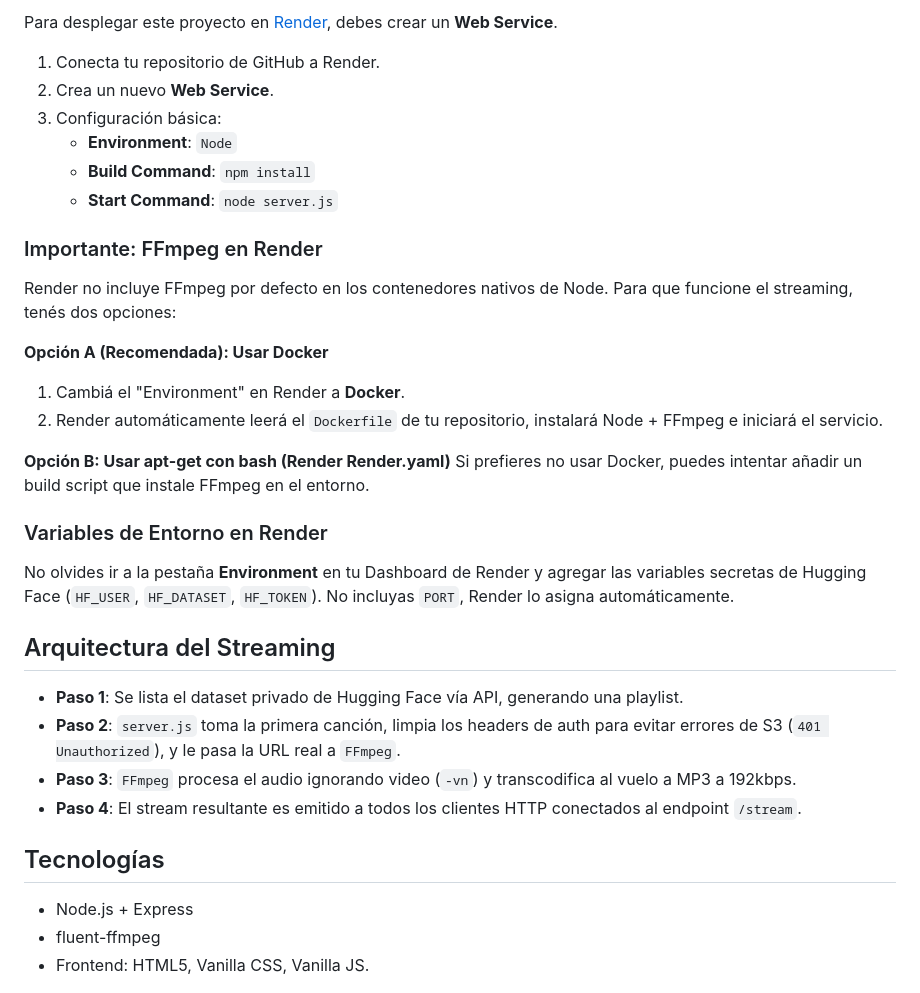
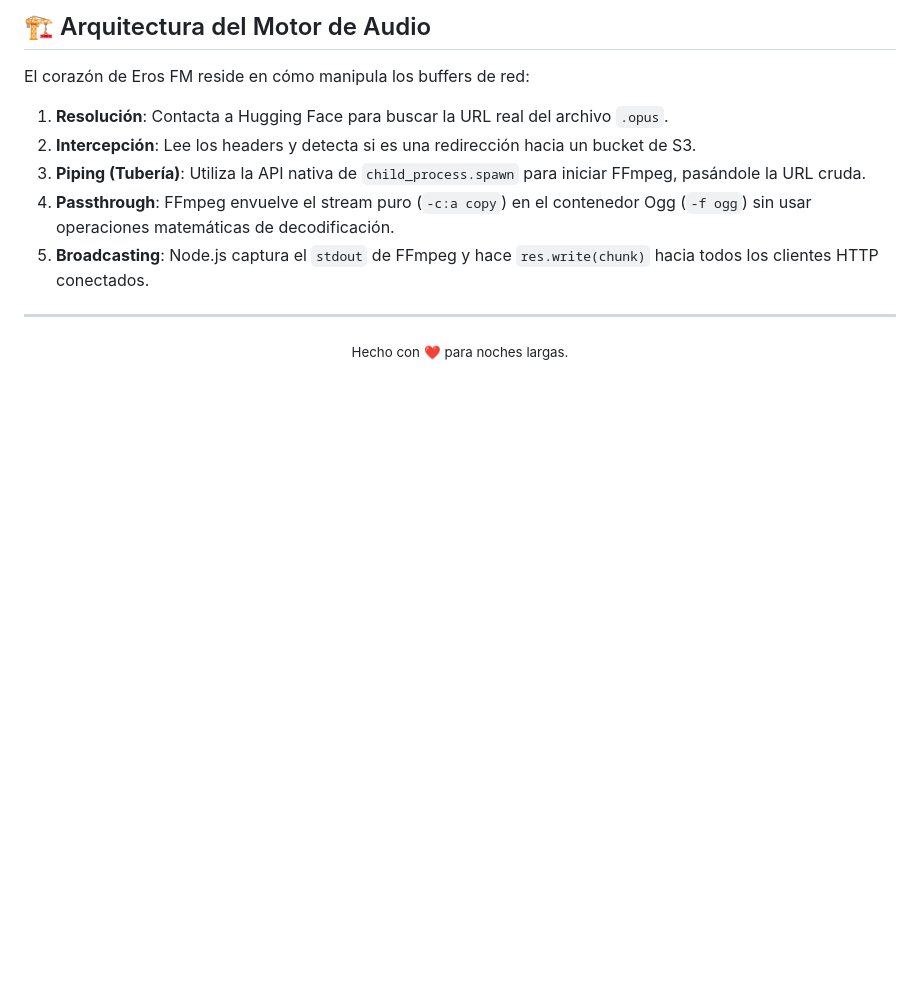
Before and after one commit to TecTroncoso/ErosFM, a Markdown page: README.md, the part around one of its changes. GitHub-like rendering; blank space fills up the shorter version.

```diff
--- a/README.md
+++ b/README.md
@@ -45,35 +76,16 @@ Radio online sensual 24/7. Este proyecto aloja un backend en Node.js que genera
 
-Para desplegar este proyecto en [Render](https://render.com), debes crear un **Web Service**.
+## 🏗️ Arquitectura del Motor de Audio
 
-1. Conecta tu repositorio de GitHub a Render.
-2. Crea un nuevo **Web Service**.
-3. Configuración básica:
-   - **Environment**: `Node`
-   - **Build Command**: `npm install`
-   - **Start Command**: `node server.js`
+El corazón de Eros FM reside en cómo manipula los buffers de red:
 
-### Importante: FFmpeg en Render
-Render no incluye FFmpeg por defecto en los contenedores nativos de Node. Para que funcione el streaming, tenés dos opciones:
+1. **Resolución**: Contacta a Hugging Face para buscar la URL real del archivo `.opus`.
+2. **Intercepción**: Lee los headers y detecta si es una redirección hacia un bucket de S3.
+3. **Piping (Tubería)**: Utiliza la API nativa de `child_process.spawn` para iniciar FFmpeg, pasándole la URL cruda.
+4. **Passthrough**: FFmpeg envuelve el stream puro (`-c:a copy`) en el contenedor Ogg (`-f ogg`) sin usar operaciones matemáticas de decodificación.
+5. **Broadcasting**: Node.js captura el `stdout` de FFmpeg y hace `res.write(chunk)` hacia todos los clientes HTTP conectados.
 
-**Opción A (Recomendada): Usar Docker**
-1. Cambiá el "Environment" en Render a **Docker**.
-2. Render automáticamente leerá el `Dockerfile` de tu repositorio, instalará Node + FFmpeg e iniciará el servicio.
+---
 
-**Opción B: Usar apt-get con bash (Render Render.yaml)**
-Si prefieres no usar Docker, puedes intentar añadir un build script que instale FFmpeg en el entorno.
-
-### Variables de Entorno en Render
-No olvides ir a la pestaña **Environment** en tu Dashboard de Render y agregar las variables secretas de Hugging Face (`HF_USER`, `HF_DATASET`, `HF_TOKEN`). No incluyas `PORT`, Render lo asigna automáticamente.
-
-## Arquitectura del Streaming
-
-- **Paso 1**: Se lista el dataset privado de Hugging Face vía API, generando una playlist.
-- **Paso 2**: `server.js` toma la primera canción, limpia los headers de auth para evitar errores de S3 (`401 Unauthorized`), y le pasa la URL real a `FFmpeg`.
-- **Paso 3**: `FFmpeg` procesa el audio ignorando video (`-vn`) y transcodifica al vuelo a MP3 a 192kbps.
-- **Paso 4**: El stream resultante es emitido a todos los clientes HTTP conectados al endpoint `/stream`.
-
-## Tecnologías
-
-- Node.js + Express
-- fluent-ffmpeg
-- Frontend: HTML5, Vanilla CSS, Vanilla JS.
+<div align="center">
+  <small>Hecho con ❤️ para noches largas.</small>
+</div>
```
Also changed, not shown: other parts of README.md (+55 -24 lines).
